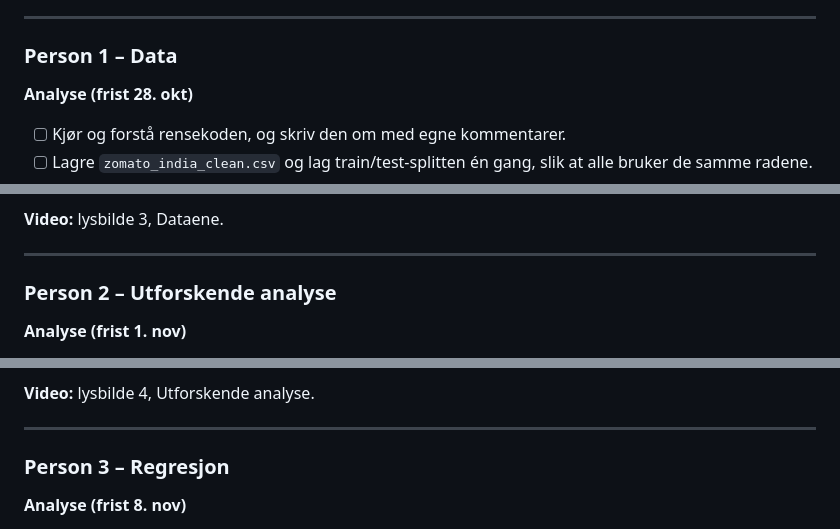
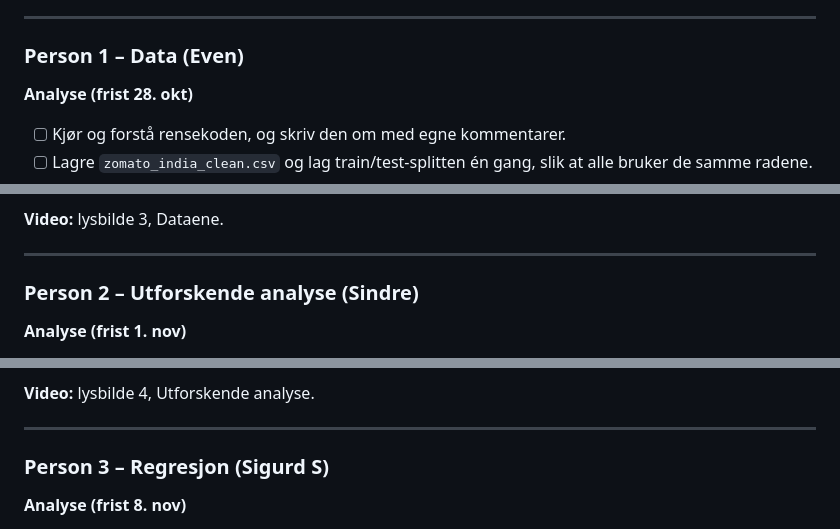
Before and after one commit to real-eo/ISTT1003-Statistikk-prosjekt-gruppe-14, a Markdown page: OppgaveFordeling.md, 3 parts joined by grey strips. Drawn GitHub-style.

```diff
--- a/OppgaveFordeling.md
+++ b/OppgaveFordeling.md
@@ -10,7 +10,7 @@ Her er en konkret oppgaveliste for hver person, med leveranser og frister. Felle
 
 ---
 
-### Person 1 – Data
+### Person 1 – Data (Even)
 **Analyse (frist 28. okt)**
 - [ ] Kjør og forstå rensekoden, og skriv den om med egne kommentarer.
 - [ ] Lagre `zomato_india_clean.csv` og lag train/test-splitten én gang, slik at alle bruker de samme radene.
@@ -26,7 +26,7 @@ Her er en konkret oppgaveliste for hver person, med leveranser og frister. Felle
 
 ---
 
-### Person 2 – Utforskende analyse
+### Person 2 – Utforskende analyse (Sindre)
 **Analyse (frist 1. nov)**
 - [ ] Histogram av vurdering
 - [ ] Histogram av pris og stemmer, før og etter log, side om side
@@ -45,7 +45,7 @@ Her er en konkret oppgaveliste for hver person, med leveranser og frister. Felle
 
 ---
 
-### Person 3 – Regresjon
+### Person 3 – Regresjon (Sigurd S)
 **Analyse (frist 8. nov)**
 - [ ] OLS med statsmodels: `rating ~ log_cost + log_votes + table_booking + online_delivery + city`
 - [ ] Tabell med koeffisienter, standardfeil, p-verdier og 95 %-konfidensintervaller
```
Also changed, not shown: other parts of OppgaveFordeling.md (+3 -3 lines).
